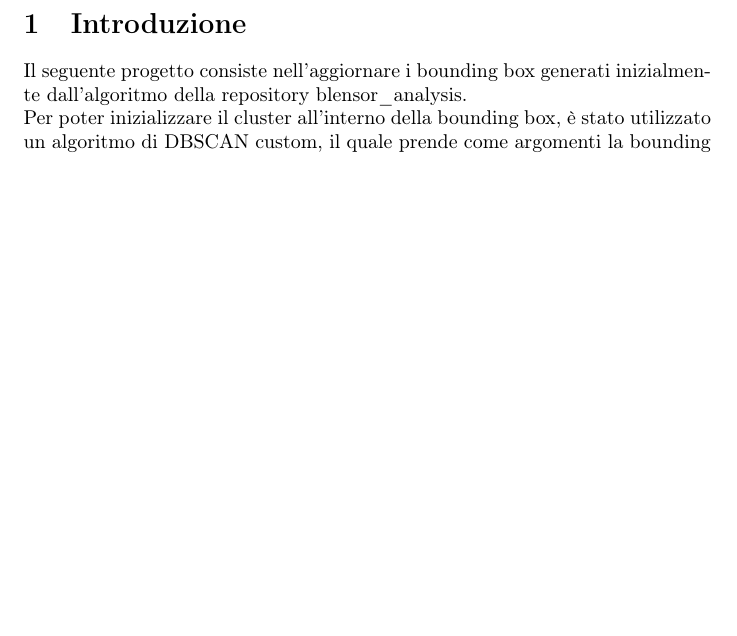
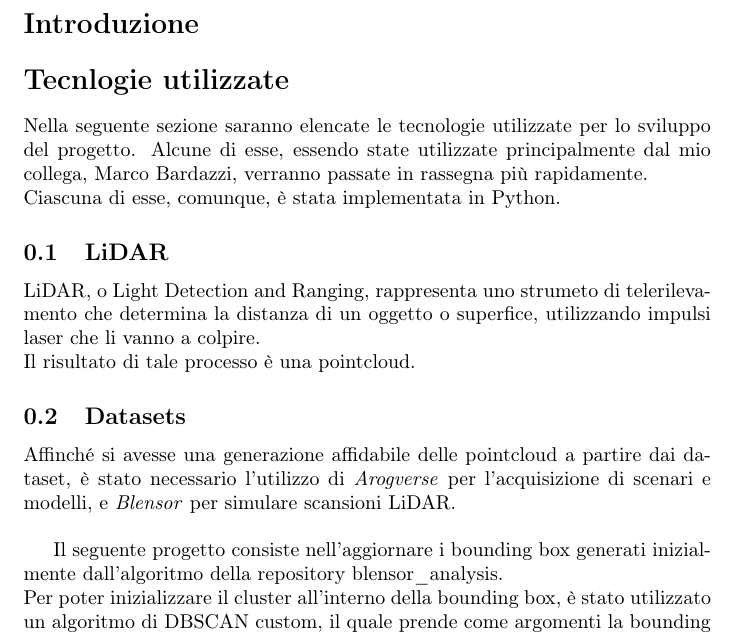
Before and after one commit to Federallo/DynamicBBox, a LaTeX document (report.tex): part of page 1 of 3, cut so that both start at the same text, the shorter picture padded with empty space. Compiled offline with pdfLaTeX.

Commit message:
updated report

```diff
--- a/report.tex
+++ b/report.tex
@@ -7,7 +7,18 @@
 \usepackage{babel}
 
 \begin{document}
-\section{Introduzione}
+\section*{Introduzione}
+%Inserire introduzione
+\section*{Tecnlogie utilizzate}
+Nella seguente sezione saranno elencate le tecnologie utilizzate per lo sviluppo del progetto. Alcune di esse, essendo state utilizzate principalmente dal mio collega, Marco Bardazzi, verranno passate in rassegna più rapidamente.\\
+Ciascuna di esse, comunque, è stata implementata in Python.
+\subsection{LiDAR}
+LiDAR, o Light Detection and Ranging, rappresenta uno strumeto di telerilevamento che determina la distanza di un oggetto o superfice, utilizzando impulsi laser che li vanno a colpire.\\
+Il risultato di tale processo è una pointcloud.
+\subsection{Datasets}
+Affinché si avesse una generazione affidabile delle pointcloud a partire dai dataset, è stato necessario l'utilizzo di \textit{Arogverse} per l'acquisizione di scenari e modelli, e \textit{Blensor} per simulare scansioni LiDAR.\\
+
+
 Il seguente progetto consiste nell'aggiornare i bounding box generati inizialmente dall'algoritmo della repository blensor\_analysis.\\
 Per poter inizializzare il cluster all'interno della bounding box, è stato utilizzato un algoritmo di DBSCAN custom, il quale prende come argomenti la bounding box dello scan corrente e la point cloud dello scan successivo.\\
 Una volta determinati i punti interni alla bounding box, seleziona il cluster con più punti al suo interno, il quale rappresenta l'oggetto associato alla bounding box, e ne crea un nuovo bounding box.\\
```
